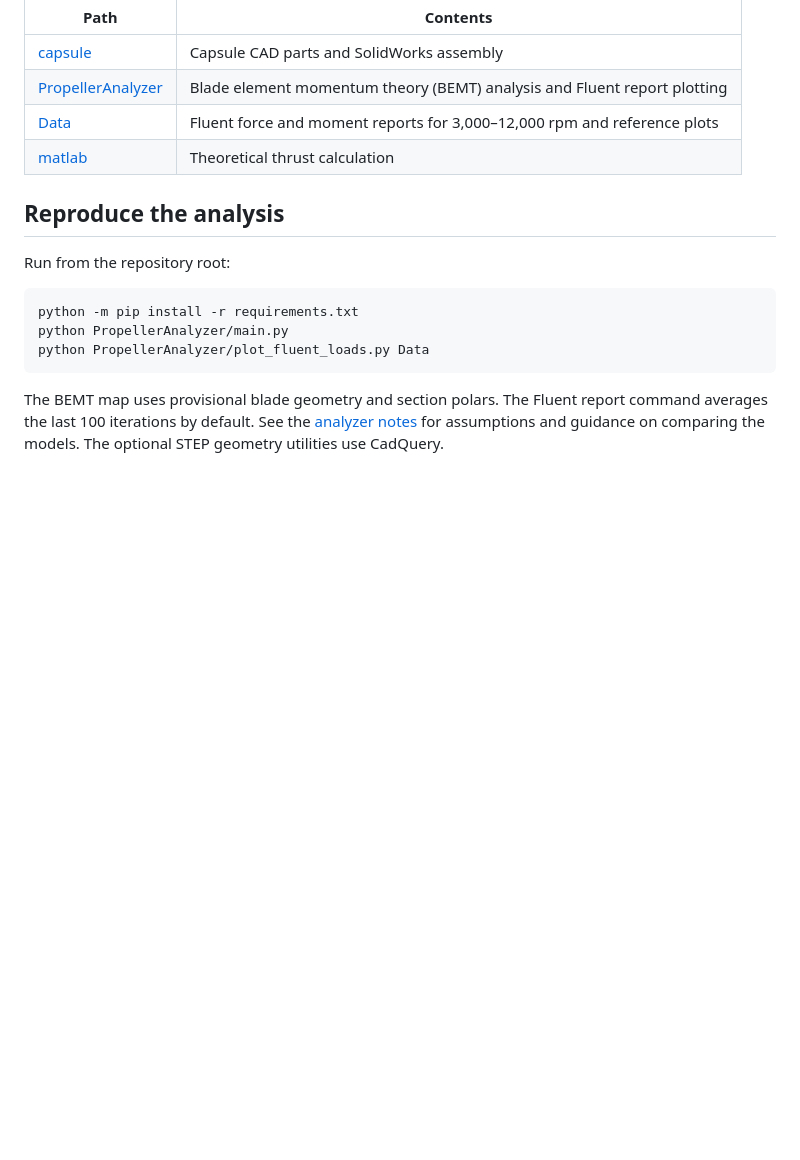
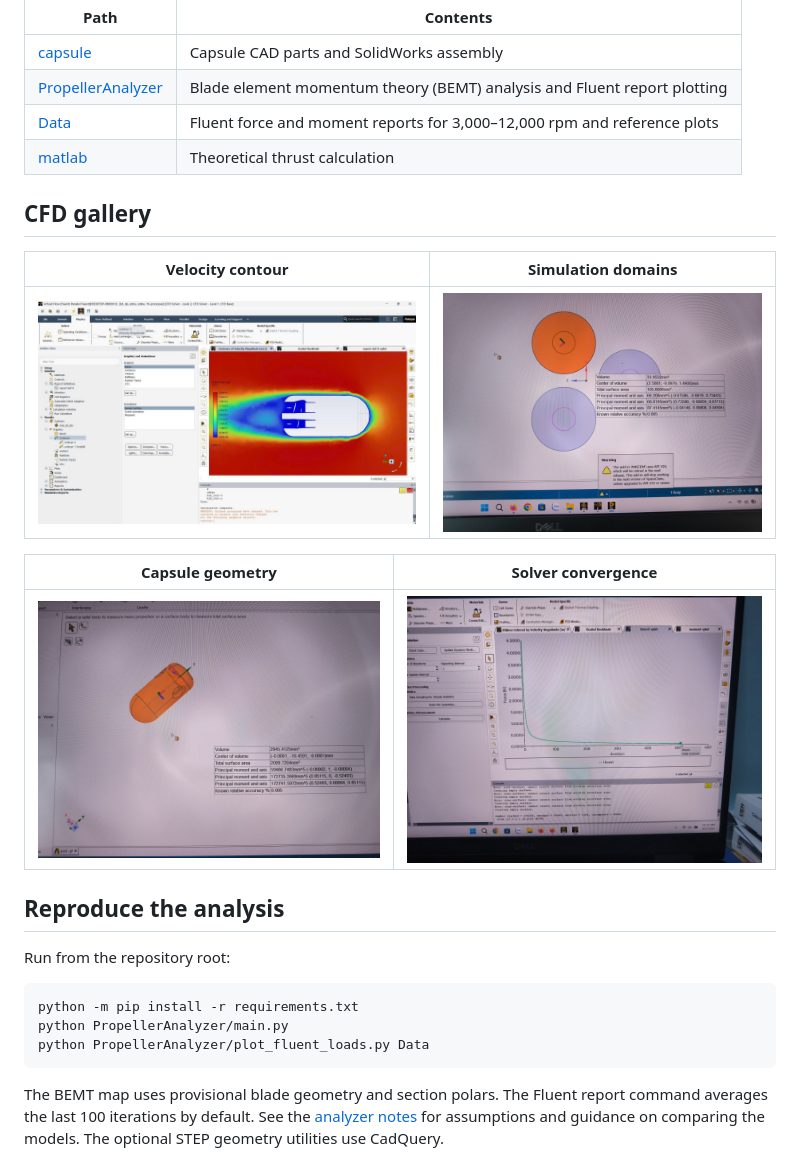
Before and after one commit to lehuyjin123/capsulebot, a Markdown page: README.md, the part around the change. GitHub-like rendering; pictures changed too: docs/gallery/capsule-geometry.jpg (added), docs/gallery/fluent-convergence.jpg (added), docs/gallery/simulation-domains.jpg (added); blank space fills up the shorter version.

Commit message:
docs: add CapsuleBot CFD gallery

```diff
--- a/README.md
+++ b/README.md
@@ -11,6 +11,16 @@ CAD and propulsion analysis for an underwater capsule robot. The repository incl
 | [Data](Data) | Fluent force and moment reports for 3,000–12,000 rpm and reference plots |
 | [matlab](matlab) | Theoretical thrust calculation |
 
+## CFD gallery
+
+| Velocity contour | Simulation domains |
+| --- | --- |
+| ![Fluent velocity contour around the capsule](docs/gallery/velocity-contour.jpg) | ![Circular simulation regions in the CAD workspace](docs/gallery/simulation-domains.jpg) |
+
+| Capsule geometry | Solver convergence |
+| --- | --- |
+| ![Capsule body selected in the simulation geometry](docs/gallery/capsule-geometry.jpg) | ![Fluent iteration history](docs/gallery/fluent-convergence.jpg) |
+
 ## Reproduce the analysis
 
 Run from the repository root:
```
